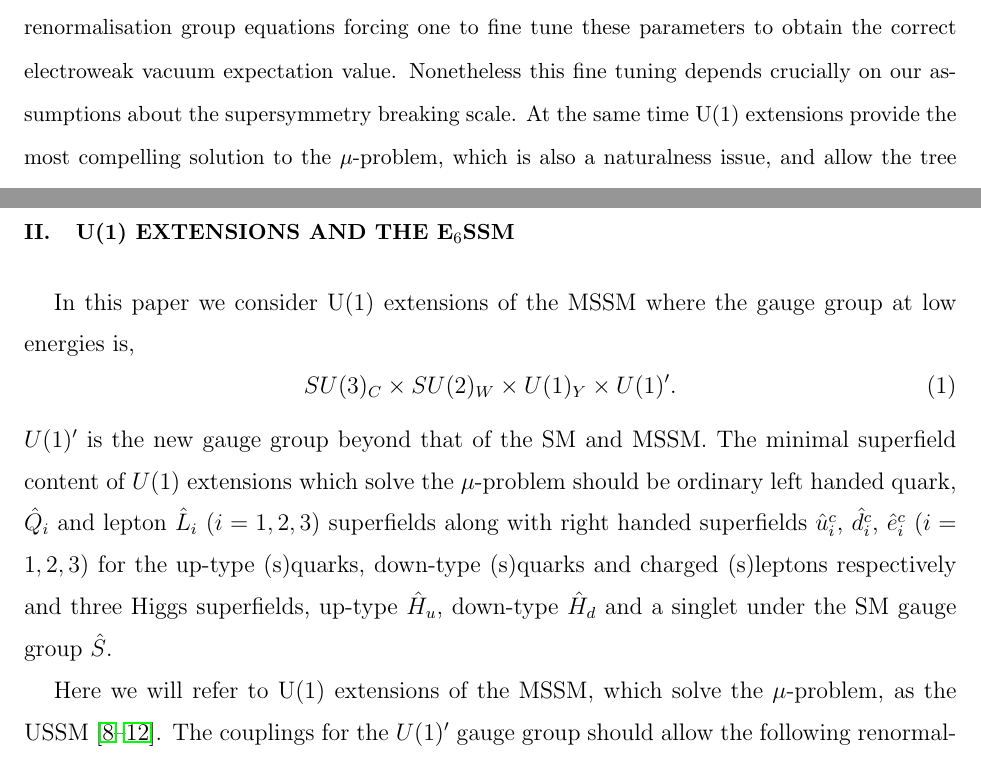
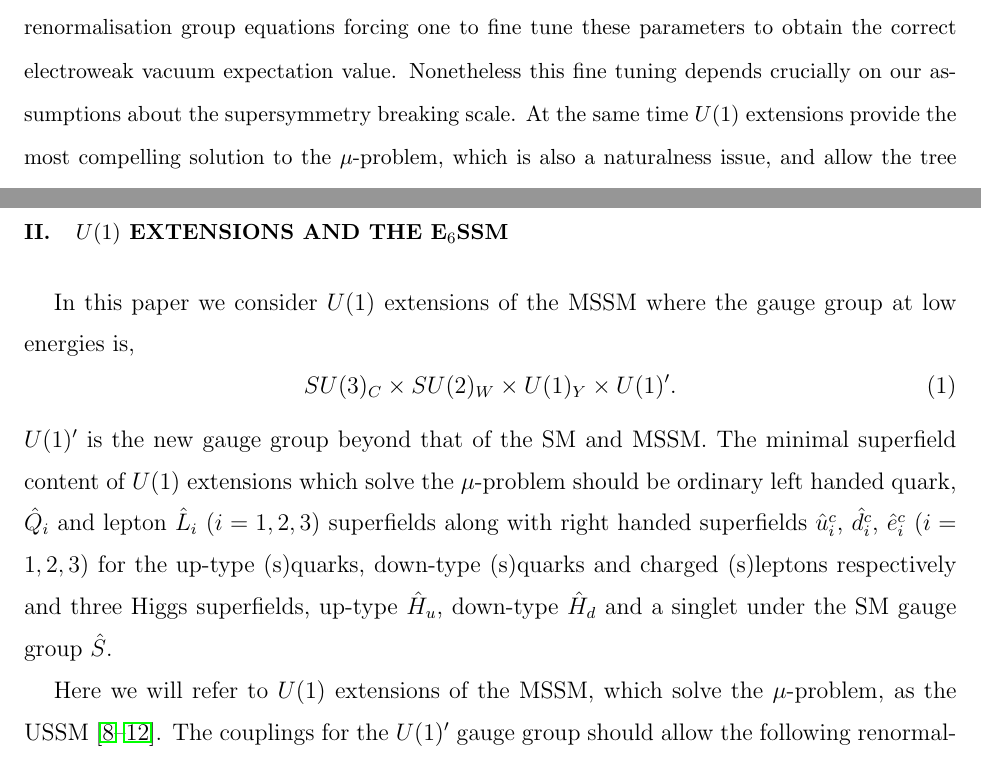
Before and after one commit to azedarach/E6SSM-Tuning, a LaTeX paper (paper/e6ssm-tuning-paper.tex): two parts of pages 1 and 5 of 58, joined at a grey line, cut so that both start at the same text. Compiled offline with pdfLaTeX.

Commit message:
U(1) --> (1)$

```diff
--- a/paper/e6ssm-tuning-paper.tex
+++ b/paper/e6ssm-tuning-paper.tex
@@ -56,7 +56,7 @@ GeV Higgs, feed into the electroweak symmetry breaking conditions
 through renormalisation group equations forcing one to fine tune these
 parameters to obtain the correct electroweak vacuum expectation value.
 Nonetheless this fine tuning depends crucially on our assumptions about
-the supersymmetry breaking scale.  At the same time U(1) extensions
+the supersymmetry breaking scale.  At the same time $U(1)$ extensions
 provide the most compelling solution to the $\mu$-problem, which is also
 a naturalness issue, and allow the tree level Higgs mass to be raised substantially above $M_Z$. These very well motivated supersymmetric models
 predict a new $Z^\prime$ boson which could be discovered at the LHC and the
@@ -245,8 +245,8 @@ and our approach to evaluating it to obtain the individual
 sensitivities.  The results are then given in section
 \ref{sec:results}.
 
-\section{\label{sec:model}U(1) extensions and the E$_6$SSM}
-In this paper we consider U(1) extensions of the MSSM where the gauge
+\section{\label{sec:model}$U(1)$ extensions and the E$_6$SSM}
+In this paper we consider $U(1)$ extensions of the MSSM where the gauge
 group at low energies is, \be SU(3)_C\times SU(2)_W\times U(1)_Y\times
 U(1)^\prime. \ee $U(1)^\prime$ is the new gauge group beyond
 that of the SM and MSSM. The minimal superfield content of $U(1)$
@@ -261,7 +261,7 @@ $\hat{S}$.
 
 %%%--------------Inserted from introduction-------------------%%%%
 
-Here we will refer to U(1) extensions of the MSSM, which solve the
+Here we will refer to $U(1)$ extensions of the MSSM, which solve the
 $\mu$-problem, as the USSM \cite{Cvetic:1995rj, Jain:1995cb,
   Nir:1995bu, Cvetic:1996mf, Cvetic:1997ky}.  The couplings for the
 $U(1)^\prime$ gauge group should allow the following renormalisable
```
Also changed, not shown: paper/e6ssm-tuning-paper.tex (10 more changed lines).
